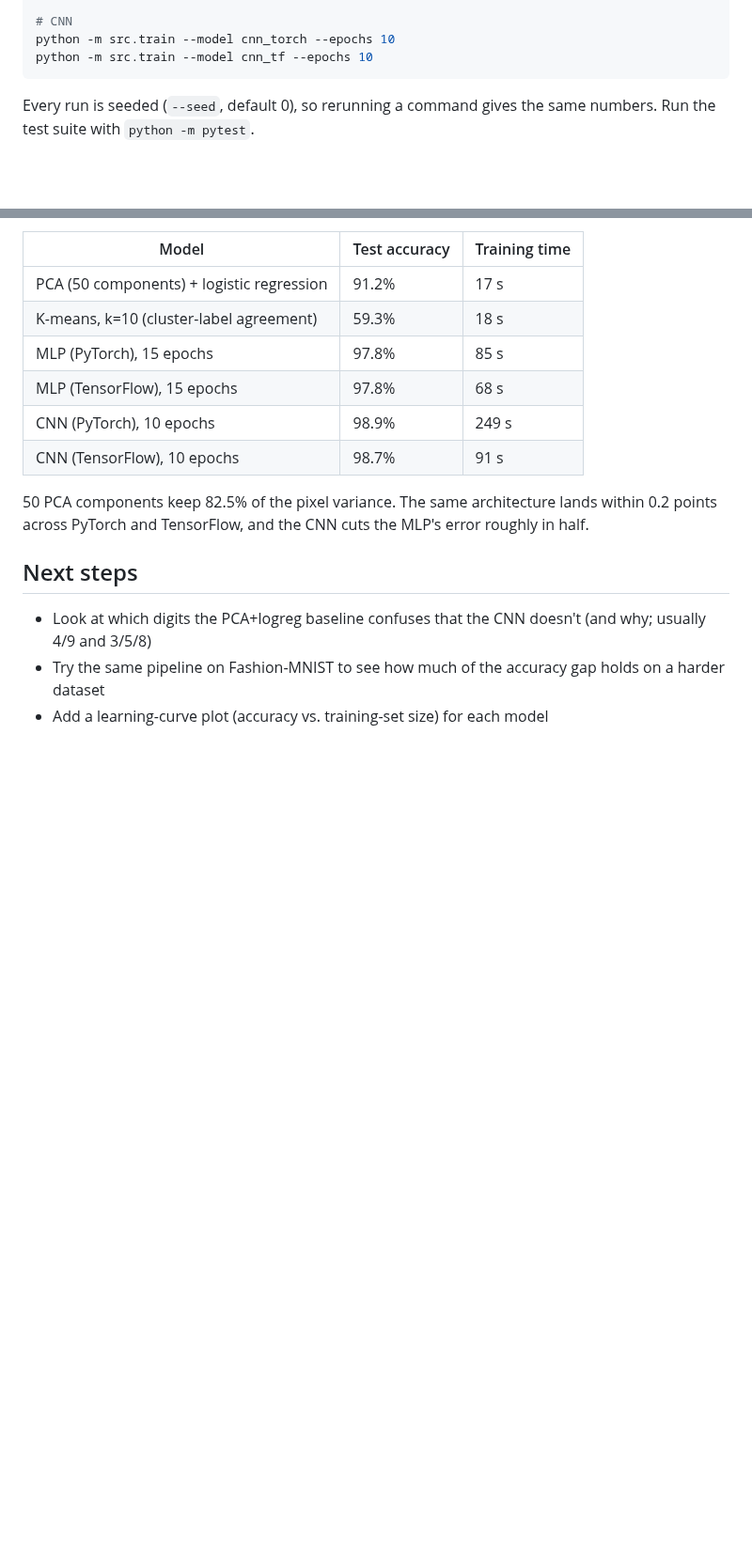
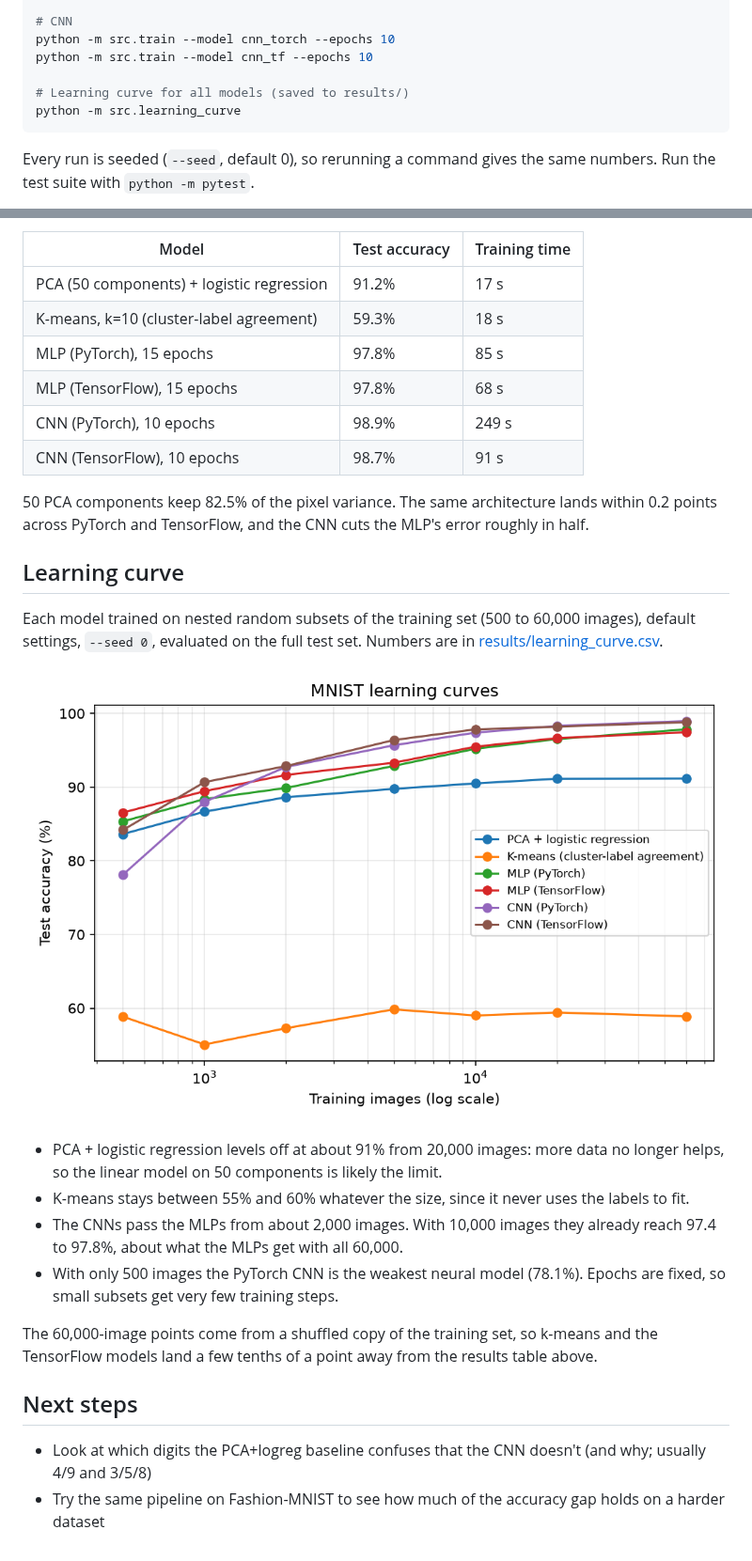
Before and after one commit to gaiaflaviamezaib/mnist-ml-pipeline, a Markdown page: README.md, 2 parts joined by grey strips. Shown at 94% size. Drawn GitHub-style; pictures changed too: results/learning_curve.png (added); blank space fills up the shorter version.

Commit message:
Add learning-curve results and plot to README

````diff
--- a/README.md
+++ b/README.md
@@ -34,6 +34,9 @@ python -m src.train --model mlp_tf --epochs 15
 # CNN
 python -m src.train --model cnn_torch --epochs 10
 python -m src.train --model cnn_tf --epochs 10
+
+# Learning curve for all models (saved to results/)
+python -m src.learning_curve
 ```
 
 Every run is seeded (`--seed`, default 0), so rerunning a command gives the same numbers. Run the test suite with `python -m pytest`.
@@ -70,8 +75,20 @@ Full MNIST (60,000 train / 10,000 test), default settings from the Usage section
 
 50 PCA components keep 82.5% of the pixel variance. The same architecture lands within 0.2 points across PyTorch and TensorFlow, and the CNN cuts the MLP's error roughly in half.
 
+## Learning curve
+
+Each model trained on nested random subsets of the training set (500 to 60,000 images), default settings, `--seed 0`, evaluated on the full test set. Numbers are in [results/learning_curve.csv](results/learning_curve.csv).
+
+![Learning curves](results/learning_curve.png)
+
+- PCA + logistic regression levels off at about 91% from 20,000 images: more data no longer helps, so the linear model on 50 components is likely the limit.
+- K-means stays between 55% and 60% whatever the size, since it never uses the labels to fit.
+- The CNNs pass the MLPs from about 2,000 images. With 10,000 images they already reach 97.4 to 97.8%, about what the MLPs get with all 60,000.
+- With only 500 images the PyTorch CNN is the weakest neural model (78.1%). Epochs are fixed, so small subsets get very few training steps.
+
+The 60,000-image points come from a shuffled copy of the training set, so k-means and the TensorFlow models land a few tenths of a point away from the results table above.
+
 ## Next steps
 
 - Look at which digits the PCA+logreg baseline confuses that the CNN doesn't (and why; usually 4/9 and 3/5/8)
 - Try the same pipeline on Fashion-MNIST to see how much of the accuracy gap holds on a harder dataset
-- Add a learning-curve plot (accuracy vs. training-set size) for each model
````
Also changed, not shown: other parts of README.md (+2 -0 lines), 1 other file.
